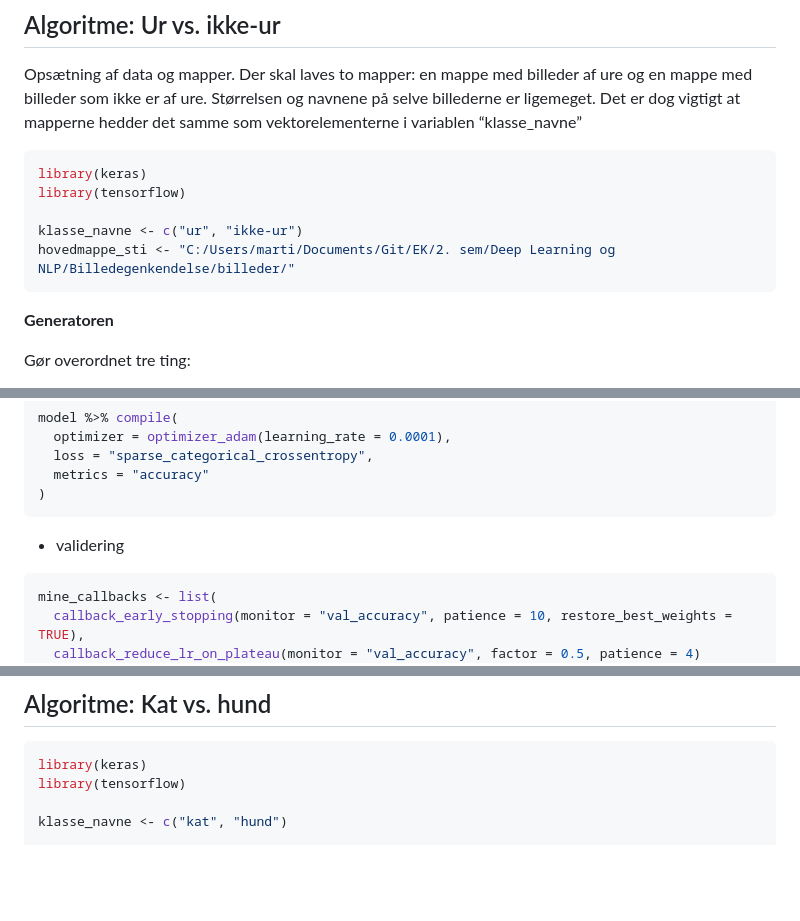
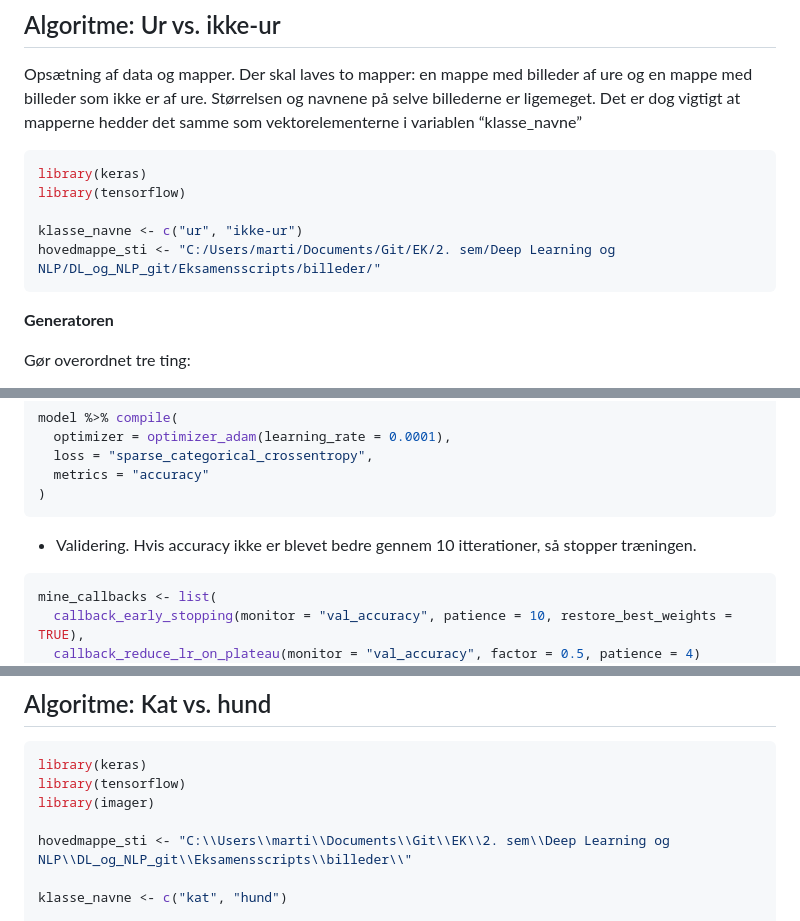
Before and after one commit to MartinBitsch2/DL_og_NLP, a Markdown page: Eksamensscripts/billedeanalyse.md, 3 parts joined by grey strips. Rendered like a GitHub page; blank space fills up the shorter version.

````diff
--- a/Eksamensscripts/billedeanalyse.md
+++ b/Eksamensscripts/billedeanalyse.md
@@ -97,7 +97,7 @@ library(keras)
 library(tensorflow)
 
 klasse_navne <- c("ur", "ikke-ur")
-hovedmappe_sti <- "C:/Users/marti/Documents/Git/EK/2. sem/Deep Learning og NLP/Billedegenkendelse/billeder/"
+hovedmappe_sti <- "C:/Users/marti/Documents/Git/EK/2. sem/Deep Learning og NLP/DL_og_NLP_git/Eksamensscripts/billeder/"
 ```
 
 **Generatoren**
@@ -220,7 +220,8 @@ model %>% compile(
 )
 ```
 
-- validering
+- Validering. Hvis accuracy ikke er blevet bedre gennem 10 itterationer,
+  så stopper træningen.
 
 ``` r
 mine_callbacks <- list(
@@ -281,6 +282,9 @@ par(mfrow=c(1,1))
 ``` r
 library(keras)
 library(tensorflow)
+library(imager)
+
+hovedmappe_sti <- "C:\\Users\\marti\\Documents\\Git\\EK\\2. sem\\Deep Learning og NLP\\DL_og_NLP_git\\Eksamensscripts\\billeder\\"
 
 klasse_navne <- c("kat", "hund")
 
````
Also changed, not shown: other parts of Eksamensscripts/billedeanalyse.md (+76 -1 lines).
